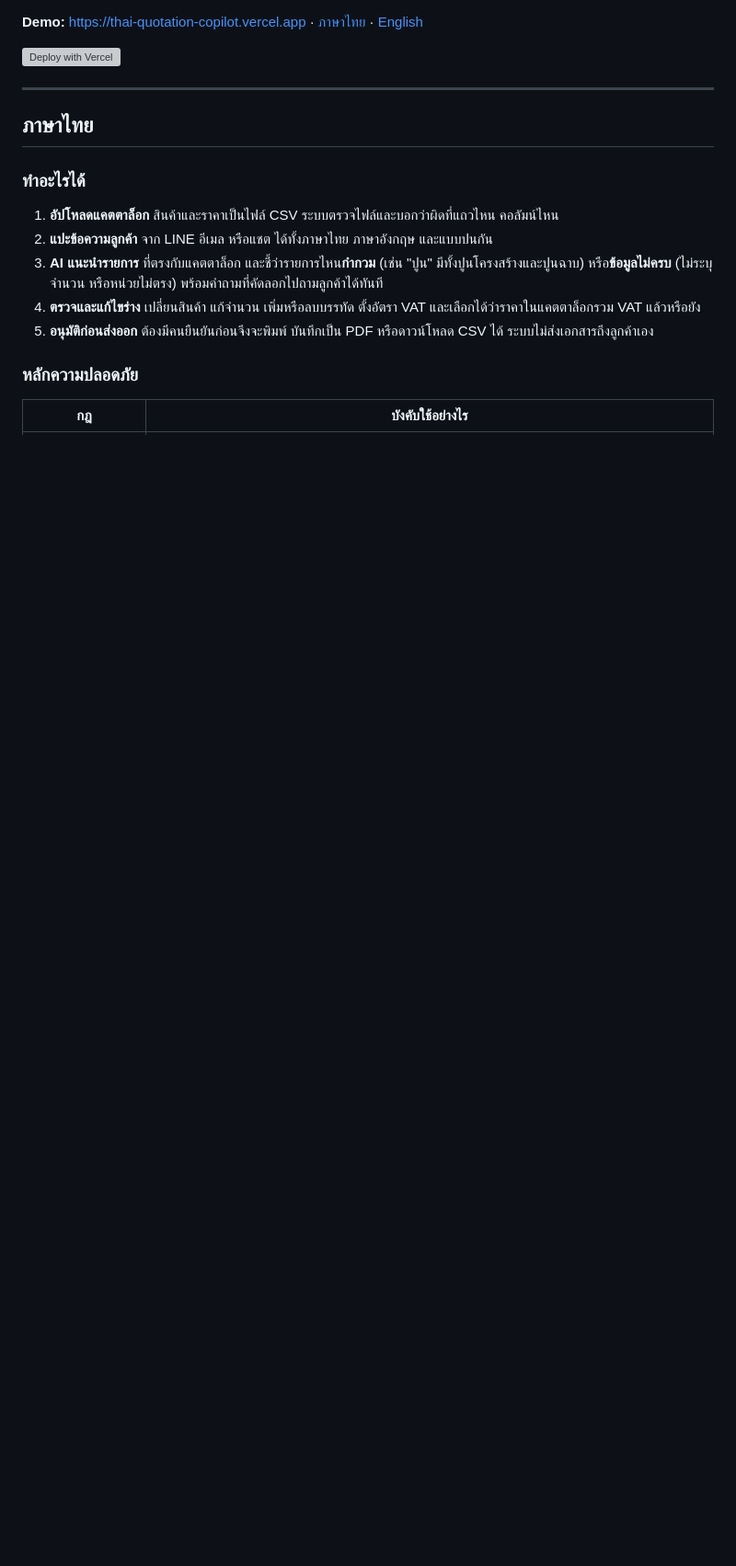
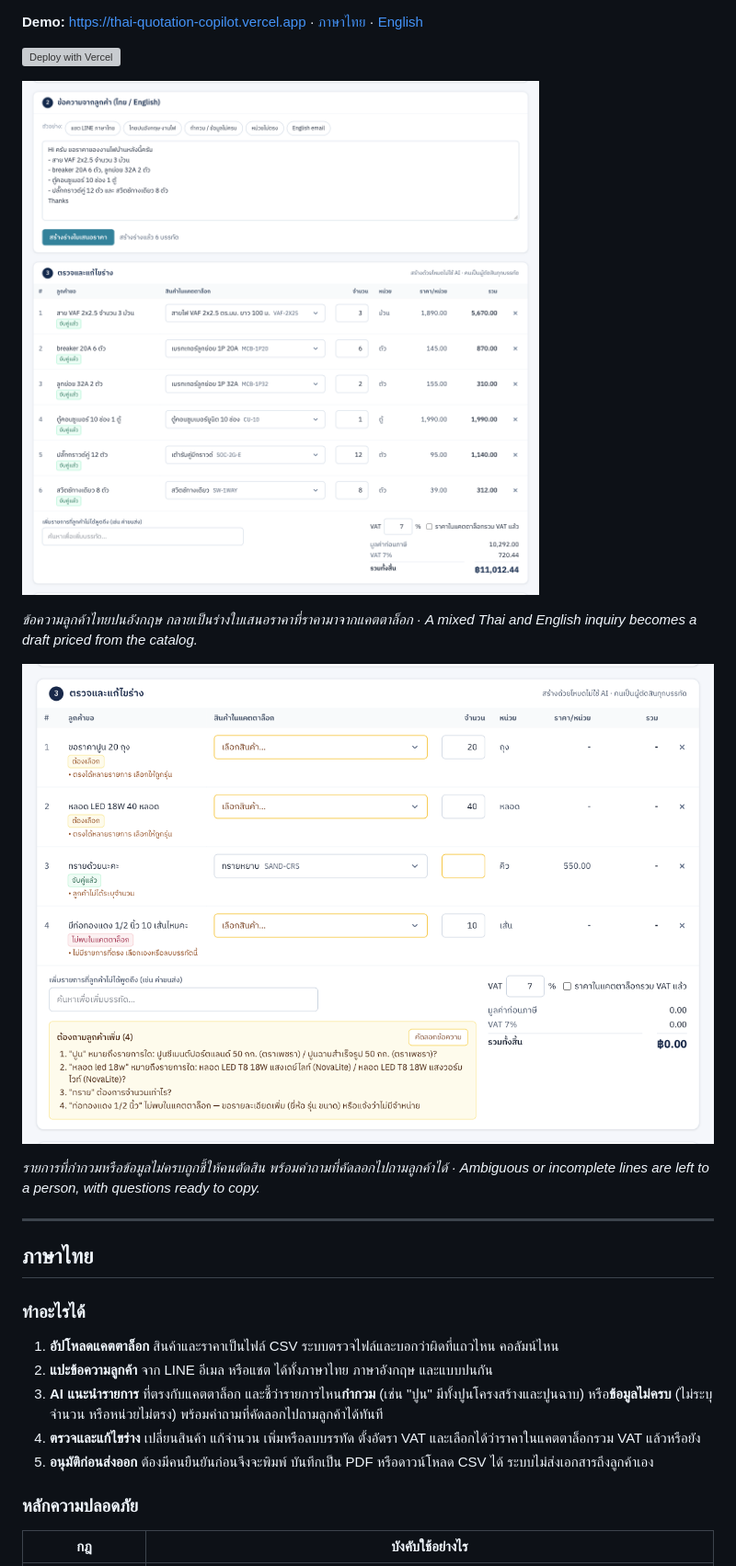
Before and after one commit to mintelligence-dev/eve-thai-quotation-extension, a Markdown page: README.md, the part around one of its changes. Shown at 92% size. GitHub-like rendering; pictures changed too: docs/screenshot-draft.png (added), docs/screenshot-review.png (added); blank space fills up the shorter version; grey boxes are pictures that could not be loaded.

Commit message:
docs: screenshots and a CI badge in the README
Co-Authored-By: Claude Fable 5.2 <noreply@anthropic.com>

```diff
--- a/README.md
+++ b/README.md
@@ -11,6 +12,14 @@
 **Demo:** <https://thai-quotation-copilot.vercel.app> · [ภาษาไทย](#ภาษาไทย) · [English](#english)
 
 [![Deploy with Vercel](https://vercel.com/button)](https://vercel.com/new/clone?repository-url=https%3A%2F%2Fgithub.com%2Fmintelligence-dev%2Feve-thai-quotation-extension&project-name=thai-quotation-copilot&repository-name=thai-quotation-copilot&env=AI_GATEWAY_API_KEY&envDescription=AI%20Gateway%20API%20key%3A%20Vercel%20dashboard%20%3E%20AI%20Gateway%20%3E%20API%20Keys%20%3E%20Create%20key&envLink=https%3A%2F%2Fvercel.com%2Fdocs%2Fai-gateway%2Fauthentication)
+
+[![A customer message turned into a priced quotation draft](docs/screenshot-draft.png)](https://thai-quotation-copilot.vercel.app)
+
+*ข้อความลูกค้าไทยปนอังกฤษ กลายเป็นร่างใบเสนอราคาที่ราคามาจากแคตตาล็อก · A mixed Thai and English inquiry becomes a draft priced from the catalog.*
+
+![Ambiguous and incomplete lines are flagged, with questions to send back to the customer](docs/screenshot-review.png)
+
+*รายการที่กำกวมหรือข้อมูลไม่ครบถูกชี้ให้คนตัดสิน พร้อมคำถามที่คัดลอกไปถามลูกค้าได้ · Ambiguous or incomplete lines are left to a person, with questions ready to copy.*
 
 ---
 
```
Also changed, not shown: other parts of README.md (+1 -0 lines).
